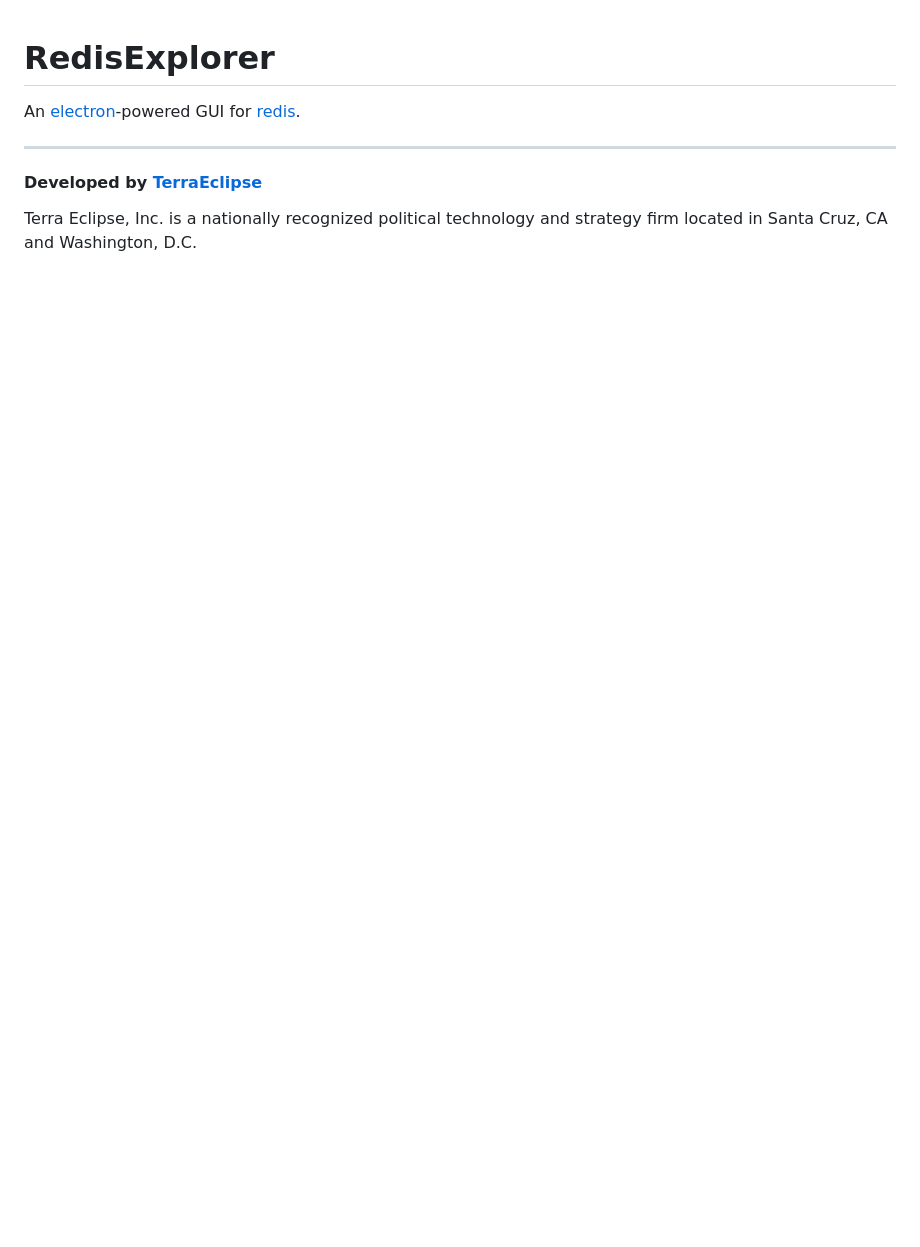
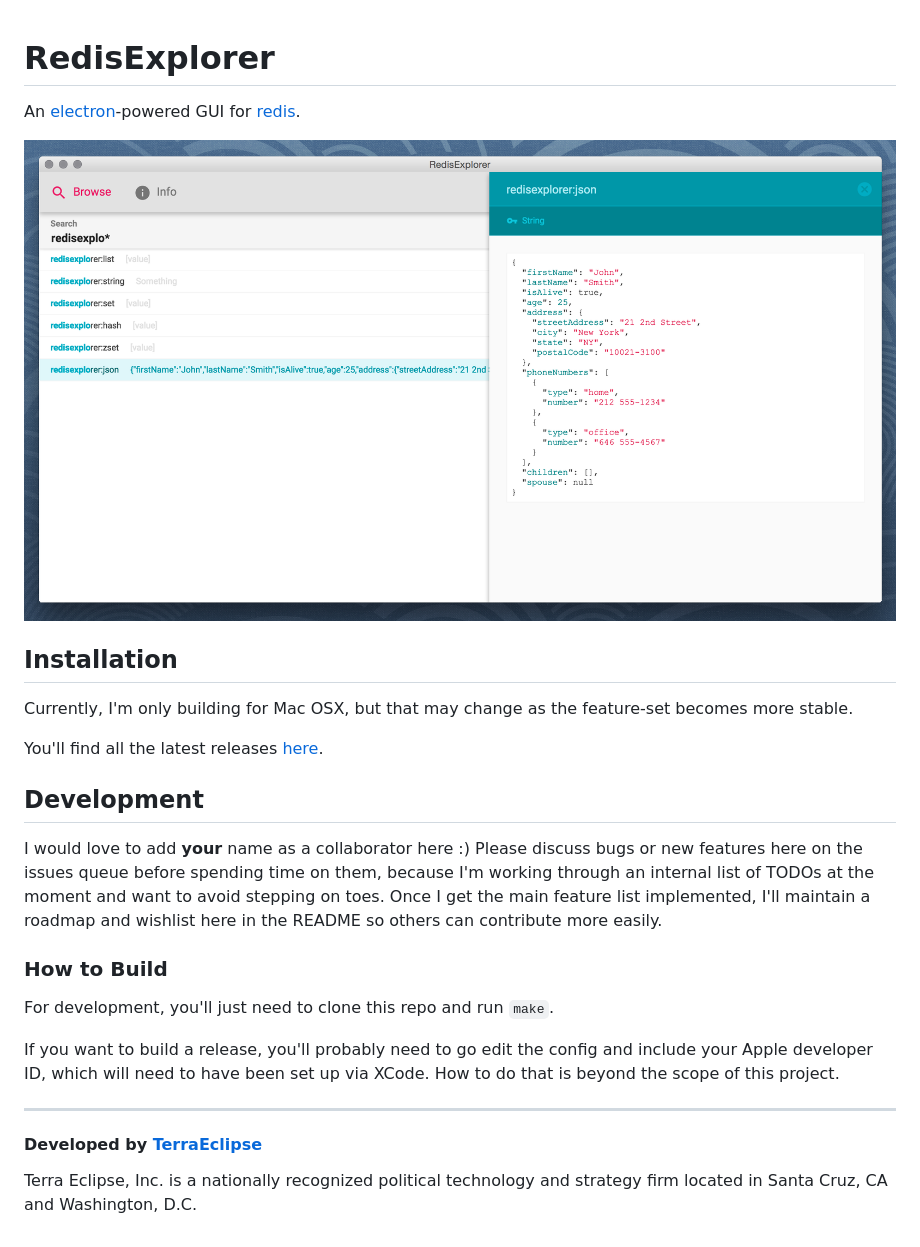
Before and after one commit to cpsubrian/redis-explorer, a Markdown page: README.md, the part around the change. GitHub-like rendering; pictures changed too: resources/screenshot.png (added); blank space fills up the shorter version.

Commit message:
Add something to the README.

```diff
--- a/README.md
+++ b/README.md
@@ -2,6 +2,33 @@ RedisExplorer
 ==============
 
 An [electron](http://electron.atom.io/)-powered GUI for [redis](http://redis.io/).
+
+![screenshot](https://raw.githubusercontent.com/cpsubrian/redis-explorer/master/resources/screenshot.png)
+
+Installation
+------------
+
+Currently, I'm only building for Mac OSX, but that may change as the feature-set
+becomes more stable.
+
+You'll find all the latest releases [here](https://github.com/cpsubrian/redis-explorer/releases).
+
+Development
+-----------
+
+I would love to add **your** name as a collaborator here :) Please discuss bugs
+or new features here on the issues queue before spending time on them, because
+I'm working through an internal list of TODOs at the moment and want to avoid
+stepping on toes. Once I get the main feature list implemented, I'll maintain
+a roadmap and wishlist here in the README so others can contribute more easily.
+
+### How to Build
+
+For development, you'll just need to clone this repo and run `make`.
+
+If you want to build a release, you'll probably need to go edit the config
+and include your Apple developer ID, which will need to have been set up
+via XCode. How to do that is beyond the scope of this project.
 
 
 - - -
```
